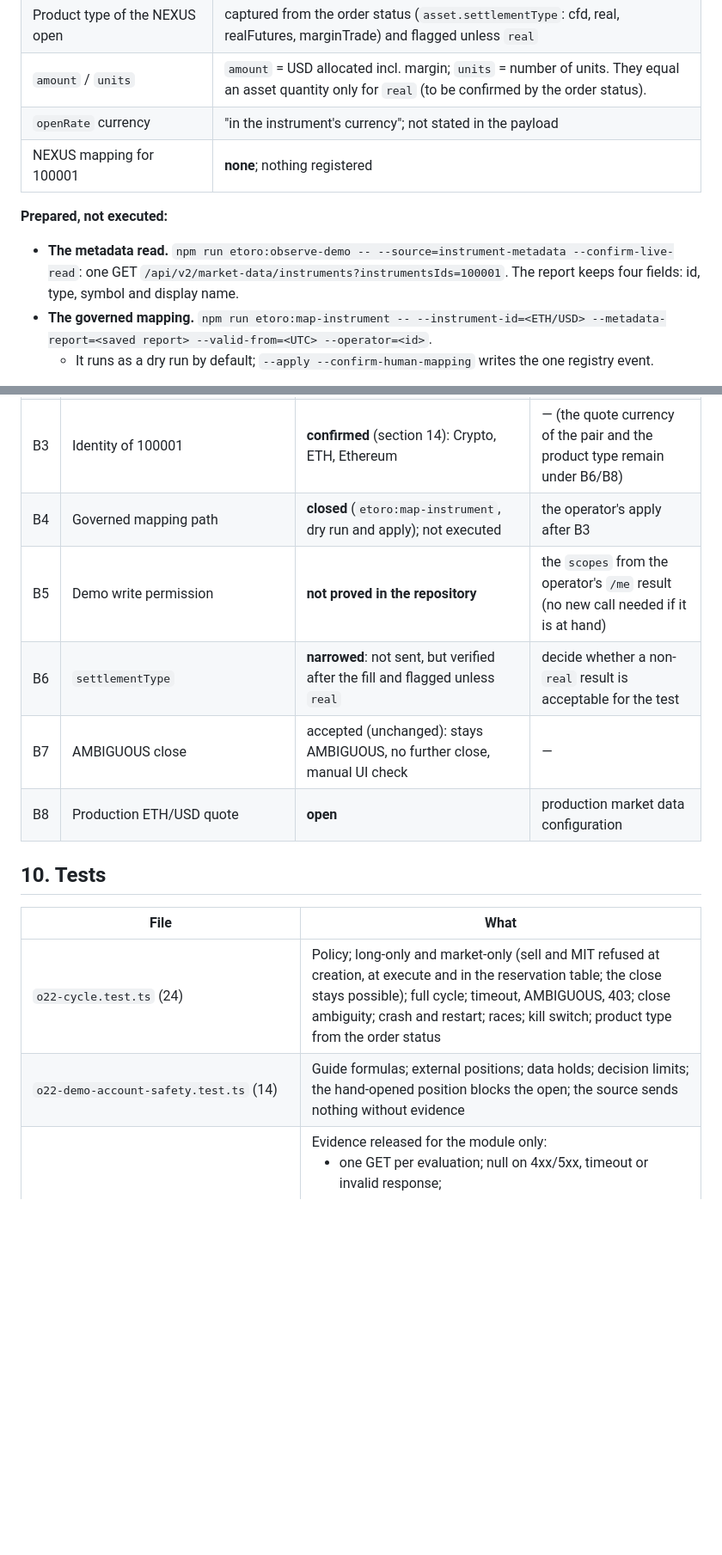
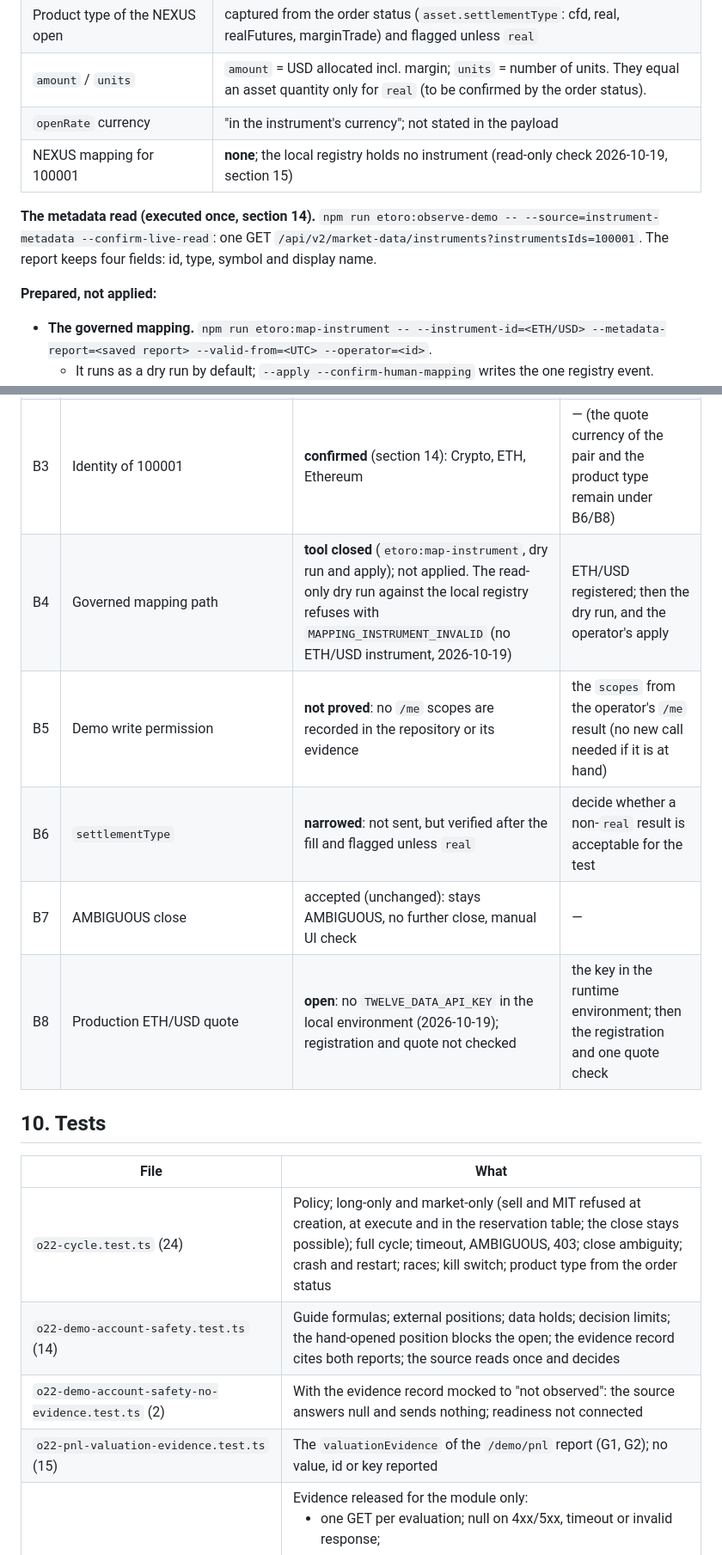
Before and after one commit to vorburgerlucp-svg/Trading, a Markdown page: docs/O22_ETORO_DEMO_TRADING_E2E_V1.md, 2 parts joined by grey strips. Shown at 86% size. GitHub-like rendering; blank space fills up the shorter version.

```diff
--- a/docs/O22_ETORO_DEMO_TRADING_E2E_V1.md
+++ b/docs/O22_ETORO_DEMO_TRADING_E2E_V1.md
@@ -138,10 +139,11 @@ Two ways out, neither taken here:
 | Product type of the NEXUS open | captured from the order status (`asset.settlementType`: cfd, real, realFutures, marginTrade) and flagged unless `real` |
 | `amount` / `units` | `amount` = USD allocated incl. margin; `units` = number of units. They equal an asset quantity only for `real` (to be confirmed by the order status). |
 | `openRate` currency | "in the instrument's currency"; not stated in the payload |
-| NEXUS mapping for 100001 | **none**; nothing registered |
+| NEXUS mapping for 100001 | **none**; the local registry holds no instrument (read-only check 2026-10-19, section 15) |
 
-**Prepared, not executed:**
-- **The metadata read.** `npm run etoro:observe-demo -- --source=instrument-metadata --confirm-live-read`: one GET `/api/v2/market-data/instruments?instrumentsIds=100001`. The report keeps four fields: id, type, symbol and display name.
+**The metadata read (executed once, section 14).** `npm run etoro:observe-demo -- --source=instrument-metadata --confirm-live-read`: one GET `/api/v2/market-data/instruments?instrumentsIds=100001`. The report keeps four fields: id, type, symbol and display name.
+
+**Prepared, not applied:**
 - **The governed mapping.** `npm run etoro:map-instrument -- --instrument-id=<ETH/USD> --metadata-report=<saved report> --valid-from=<UTC> --operator=<id>`.
   - It runs as a dry run by default; `--apply --confirm-human-mapping` writes the one registry event.
   - The evidence is the report file, cited by its sha256.
@@ -201,16 +204,18 @@ No ledger booking at any step.
 | B1 | `BUILD_LOCKS.etoroDemoExecution = true` | **open** (by design) | a separate, approved code change, last |
 | B2 | Demo portfolio safety | **evidence closed; source active.** G1 and G2 are proved (section 12), and the evidence record cites both reports. The decision is still `CAPACITY_BLOCK` because of the hand-opened position. | The account must fit the unchanged limits: the operator closes the hand-opened position in the UI. No limit is raised. |
 | B3 | Identity of 100001 | **confirmed** (section 14): Crypto, ETH, Ethereum | — (the quote currency of the pair and the product type remain under B6/B8) |
-| B4 | Governed mapping path | **closed** (`etoro:map-instrument`, dry run and apply); not executed | the operator's apply after B3 |
-| B5 | Demo write permission | **not proved in the repository** | the `scopes` from the operator's `/me` result (no new call needed if it is at hand) |
+| B4 | Governed mapping path | **tool closed** (`etoro:map-instrument`, dry run and apply); not applied. The read-only dry run against the local registry refuses with `MAPPING_INSTRUMENT_INVALID` (no ETH/USD instrument, 2026-10-19) | ETH/USD registered; then the dry run, and the operator's apply |
+| B5 | Demo write permission | **not proved**: no `/me` scopes are recorded in the repository or its evidence | the `scopes` from the operator's `/me` result (no new call needed if it is at hand) |
 | B6 | `settlementType` | **narrowed**: not sent, but verified after the fill and flagged unless `real` | decide whether a non-`real` result is acceptable for the test |
 | B7 | AMBIGUOUS close | accepted (unchanged): stays AMBIGUOUS, no further close, manual UI check | — |
-| B8 | Production ETH/USD quote | **open** | production market data configuration |
+| B8 | Production ETH/USD quote | **open**: no `TWELVE_DATA_API_KEY` in the local environment (2026-10-19); registration and quote not checked | the key in the runtime environment; then the registration and one quote check |
 
 ## 10. Tests
 
 | File | What |
 |---|---|
 | `o22-cycle.test.ts` (24) | Policy; long-only and market-only (sell and MIT refused at creation, at execute and in the reservation table; the close stays possible); full cycle; timeout, AMBIGUOUS, 403; close ambiguity; crash and restart; races; kill switch; product type from the order status |
-| `o22-demo-account-safety.test.ts` (14) | Guide formulas; external positions; data holds; decision limits; the hand-opened position blocks the open; the source sends nothing without evidence |
+| `o22-demo-account-safety.test.ts` (14) | Guide formulas; external positions; data holds; decision limits; the hand-opened position blocks the open; the evidence record cites both reports; the source reads once and decides |
+| `o22-demo-account-safety-no-evidence.test.ts` (2) | With the evidence record mocked to "not observed": the source answers null and sends nothing; readiness not connected |
+| `o22-pnl-valuation-evidence.test.ts` (15) | The `valuationEvidence` of the `/demo/pnl` report (G1, G2); no value, id or key reported |
 | `o22-account-safety-cycle.test.ts` (10) | Evidence released for the module only: <ul><li>one GET per evaluation; null on 4xx/5xx, timeout or invalid response;</li><li>risk day start, peak and new day;</li><li>DATA_HOLD not recorded; kill switch;</li><li>the cycle with the real source: open refused with the hand-opened position;</li><li>the position appearing before execute (refused, budget kept);</li><li>a failed read refuses the open;</li><li>the full open; the close without a safety read;</li><li>an ambiguous close is never repeated.</li></ul> |
```
Also changed, not shown: other parts of docs/O22_ETORO_DEMO_TRADING_E2E_V1.md (+41 -15 lines).
